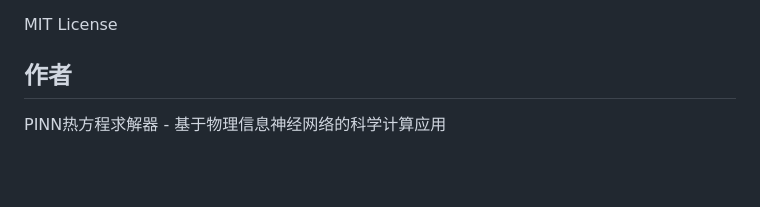
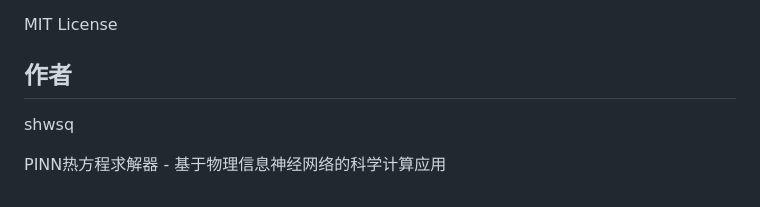
Before and after one commit to Creamqq/programming_course_hw, a Markdown page: README.md, the part around the change. Drawn GitHub-style; blank space fills up the shorter version.

```diff
--- a/README.md
+++ b/README.md
@@ -118,4 +118,6 @@ MIT License
 
 ## 作者
 
+shwsq
+
 PINN热方程求解器 - 基于物理信息神经网络的科学计算应用
```
